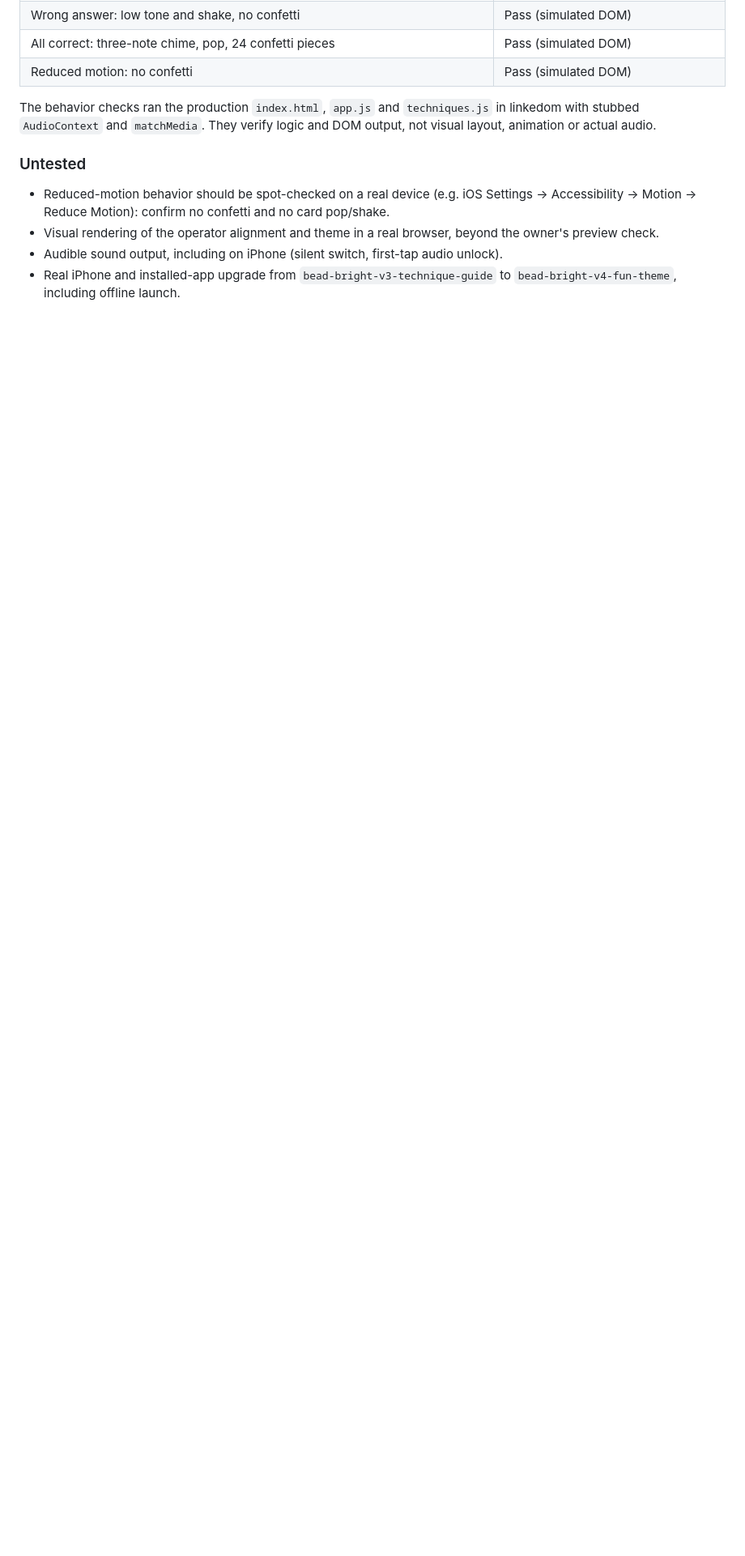
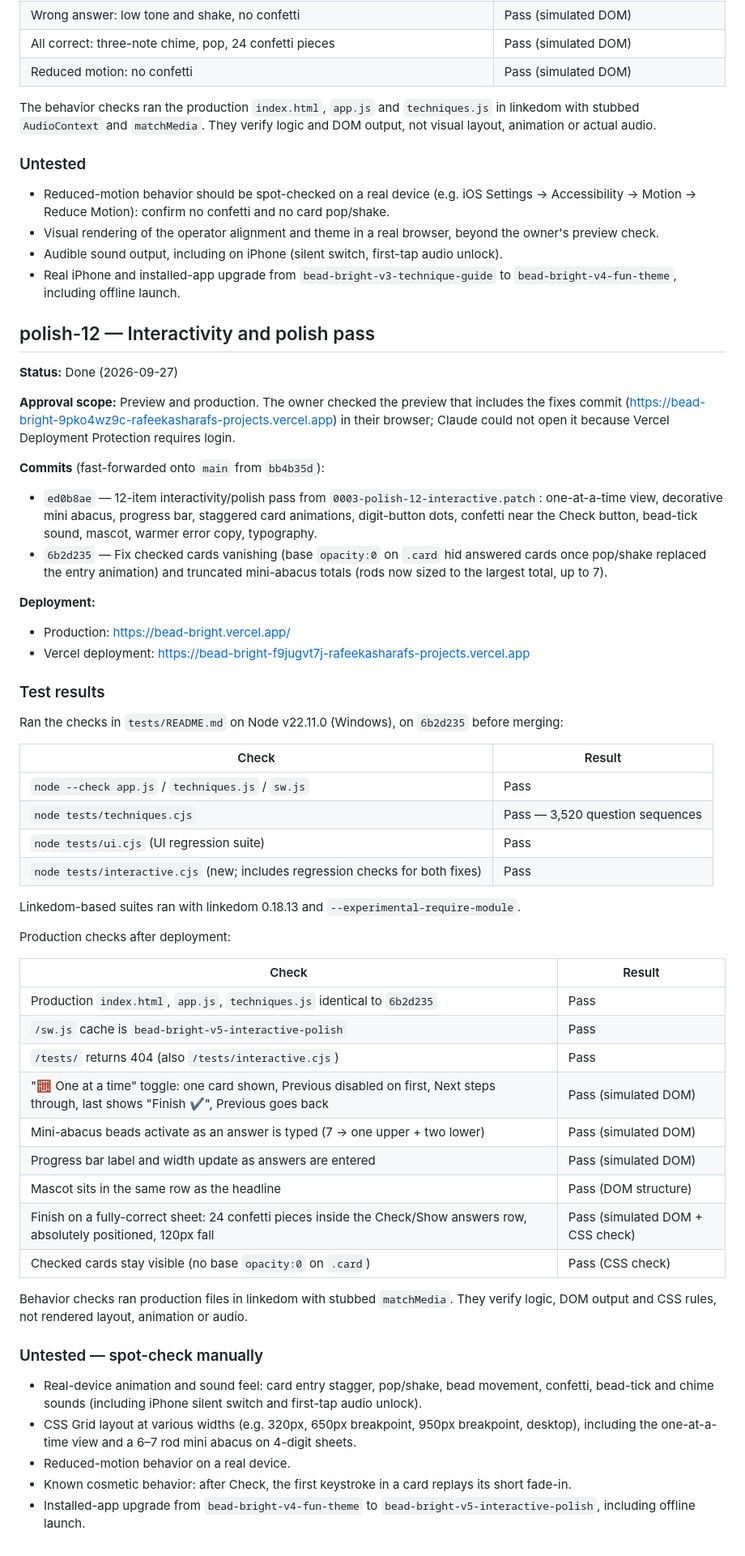
Before and after one commit to rafeekasharaf/bead-bright, a Markdown page: docs/feature-status.md, the part around one of its changes. Shown at 81% size. GitHub-like rendering; blank space fills up the shorter version.

Commit message:
Update feature status: polish-12 done
Co-Authored-By: Claude Opus 5.5 <noreply@anthropic.com>

```diff
--- a/docs/feature-status.md
+++ b/docs/feature-status.md
@@ -90,3 +91,56 @@ The behavior checks ran the production `index.html`, `app.js` and `techniques.js
 - Visual rendering of the operator alignment and theme in a real browser, beyond the owner's preview check.
 - Audible sound output, including on iPhone (silent switch, first-tap audio unlock).
 - Real iPhone and installed-app upgrade from `bead-bright-v3-technique-guide` to `bead-bright-v4-fun-theme`, including offline launch.
+
+## polish-12 — Interactivity and polish pass
+
+**Status:** Done (2026-09-27)
+
+**Approval scope:** Preview and production. The owner checked the preview that includes the fixes commit (https://bead-bright-9pko4wz9c-rafeekasharafs-projects.vercel.app) in their browser; Claude could not open it because Vercel Deployment Protection requires login.
+
+**Commits** (fast-forwarded onto `main` from `bb4b35d`):
+
+- `ed0b8ae` — 12-item interactivity/polish pass from `0003-polish-12-interactive.patch`: one-at-a-time view, decorative mini abacus, progress bar, staggered card animations, digit-button dots, confetti near the Check button, bead-tick sound, mascot, warmer error copy, typography.
+- `6b2d235` — Fix checked cards vanishing (base `opacity:0` on `.card` hid answered cards once pop/shake replaced the entry animation) and truncated mini-abacus totals (rods now sized to the largest total, up to 7).
+
+**Deployment:**
+
+- Production: https://bead-bright.vercel.app/
+- Vercel deployment: https://bead-bright-f9jugvt7j-rafeekasharafs-projects.vercel.app
+
+### Test results
+
+Ran the checks in `tests/README.md` on Node v22.11.0 (Windows), on `6b2d235` before merging:
+
+| Check | Result |
+| --- | --- |
+| `node --check app.js` / `techniques.js` / `sw.js` | Pass |
+| `node tests/techniques.cjs` | Pass — 3,520 question sequences |
+| `node tests/ui.cjs` (UI regression suite) | Pass |
+| `node tests/interactive.cjs` (new; includes regression checks for both fixes) | Pass |
+
+Linkedom-based suites ran with linkedom 0.18.13 and `--experimental-require-module`.
+
+Production checks after deployment:
+
+| Check | Result |
+| --- | --- |
+| Production `index.html`, `app.js`, `techniques.js` identical to `6b2d235` | Pass |
+| `/sw.js` cache is `bead-bright-v5-interactive-polish` | Pass |
+| `/tests/` returns 404 (also `/tests/interactive.cjs`) | Pass |
+| "🧮 One at a time" toggle: one card shown, Previous disabled on first, Next steps through, last shows "Finish ✔", Previous goes back | Pass (simulated DOM) |
+| Mini-abacus beads activate as an answer is typed (7 → one upper + two lower) | Pass (simulated DOM) |
+| Progress bar label and width update as answers are entered | Pass (simulated DOM) |
+| Mascot sits in the same row as the headline | Pass (DOM structure) |
+| Finish on a fully-correct sheet: 24 confetti pieces inside the Check/Show answers row, absolutely positioned, 120px fall | Pass (simulated DOM + CSS check) |
+| Checked cards stay visible (no base `opacity:0` on `.card`) | Pass (CSS check) |
+
+Behavior checks ran production files in linkedom with stubbed `matchMedia`. They verify logic, DOM output and CSS rules, not rendered layout, animation or audio.
+
+### Untested — spot-check manually
+
+- Real-device animation and sound feel: card entry stagger, pop/shake, bead movement, confetti, bead-tick and chime sounds (including iPhone silent switch and first-tap audio unlock).
+- CSS Grid layout at various widths (e.g. 320px, 650px breakpoint, 950px breakpoint, desktop), including the one-at-a-time view and a 6–7 rod mini abacus on 4-digit sheets.
+- Reduced-motion behavior on a real device.
+- Known cosmetic behavior: after Check, the first keystroke in a card replays its short fade-in.
+- Installed-app upgrade from `bead-bright-v4-fun-theme` to `bead-bright-v5-interactive-polish`, including offline launch.
```
Also changed, not shown: other parts of docs/feature-status.md (+1 -0 lines).
